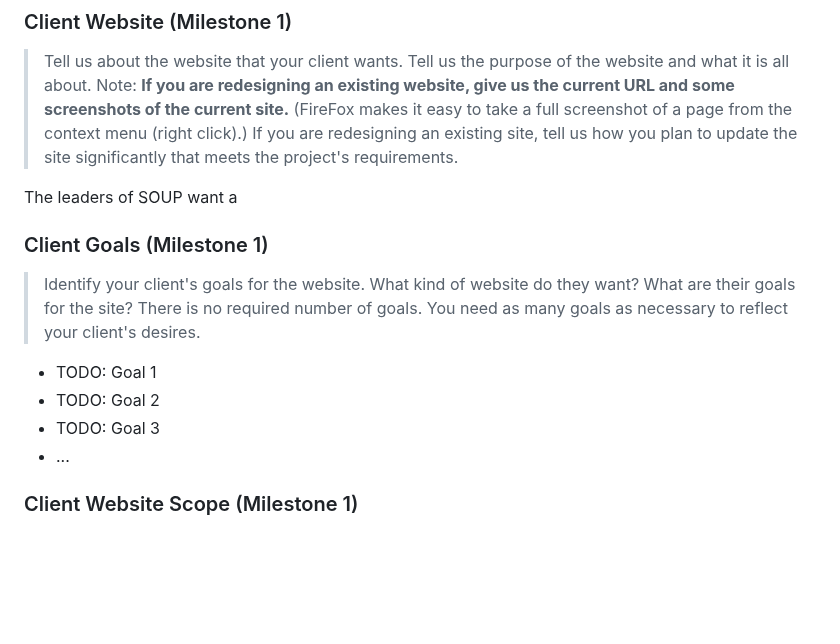
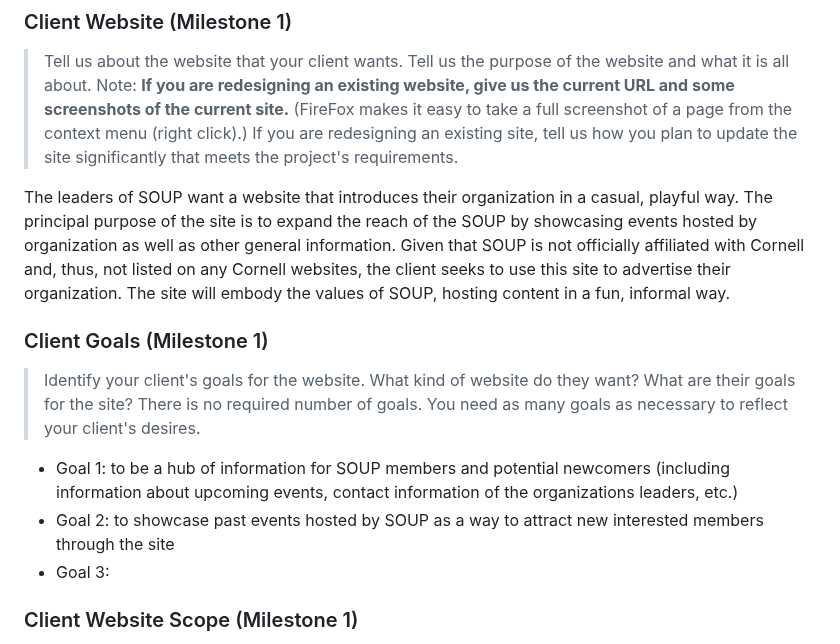
Before and after one commit to Jemimahosei/CornellSOUP, a Markdown page: design-plan/design-journey.md, the part around the change. Drawn GitHub-style; blank space fills up the shorter version.

Commit message:
Worked on milestone 1 (client goals).

```diff
--- a/design-plan/design-journey.md
+++ b/design-plan/design-journey.md
@@ -125,17 +125,18 @@ Our client meets the client rules in that it is an on-Campus organization seekin
 > Note: **If you are redesigning an existing website, give us the current URL and some screenshots of the current site.** (FireFox makes it easy to take a full screenshot of a page from the context menu (right click).)
 > If you are redesigning an existing site, tell us how you plan to update the site significantly that meets the project's requirements.
 
-The leaders of SOUP want a
+The leaders of SOUP want a website that introduces their organization in a casual, playful way. The principal purpose of the site is to expand the reach of the SOUP by showcasing events hosted by organization as well as other general information. Given that SOUP is not officially affiliated with Cornell and, thus, not listed on any Cornell websites, the client seeks to use this site to advertise their organization. The site will embody the values of SOUP, hosting content in a fun, informal way.
+
 
 ### Client Goals (Milestone 1)
 > Identify your client's goals for the website.
 > What kind of website do they want? What are their goals for the site?
 > There is no required number of goals. You need as many goals as necessary to reflect your client's desires.
 
-- TODO: Goal 1
-- TODO: Goal 2
-- TODO: Goal 3
-- ...
+- Goal 1: to be a hub of information for SOUP members and potential newcomers (including information about upcoming events, contact information of the organizations leaders, etc.)
+- Goal 2: to showcase past events hosted by SOUP as a way to attract new interested members through the site
+- Goal 3:
+
 
 
 ### Client Website Scope (Milestone 1)
```
